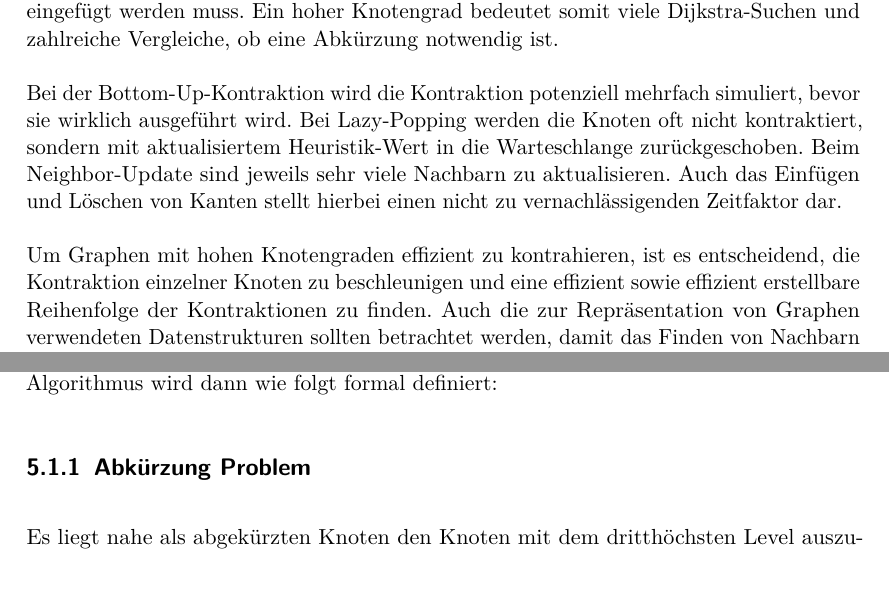
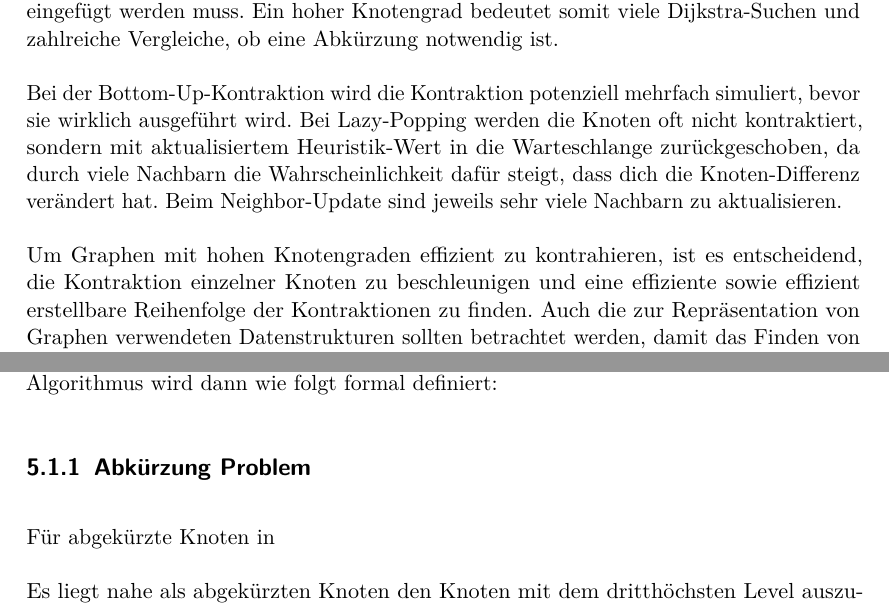
Before and after one commit to christianstaib/bachelorthesis, a LaTeX thesis (thesis.tex, which reads tex/chapters/kontraktion.tex, tex/chapters/people.tex): two parts of pages 26 and 32 of 44, joined at a grey line, cut so that both start at the same text, the shorter picture padded with empty space. Compiled offline with pdfLaTeX; TikZ figures are drawn from their code, not taken from saved files.

Commit message:
did stuff

```diff
--- a/tex/chapters/kontraktion.tex
+++ b/tex/chapters/kontraktion.tex
@@ -5,25 +5,27 @@ Für die Knoten-Kontraktion muss für jeden Vorgängerknoten eine Dijkstra-Suche
 Ein hoher Knotengrad bedeutet somit viele Dijkstra-Suchen und zahlreiche Vergleiche, ob eine Abkürzung notwendig ist.
 
 Bei der Bottom-Up-Kontraktion wird die Kontraktion potenziell mehrfach simuliert, bevor sie wirklich ausgeführt wird.
-Bei Lazy-Popping werden die Knoten oft nicht kontraktiert, sondern mit aktualisiertem Heuristik-Wert in die Warteschlange zurückgeschoben.
+Bei Lazy-Popping werden die Knoten oft nicht kontraktiert, sondern mit aktualisiertem Heuristik-Wert in die Warteschlange zurückgeschoben, da durch viele Nachbarn die Wahrscheinlichkeit dafür steigt, dass dich die Knoten-Differenz verändert hat.
 Beim Neighbor-Update sind jeweils sehr viele Nachbarn zu aktualisieren.
-Auch das Einfügen und Löschen von Kanten stellt hierbei einen nicht zu vernachlässigenden Zeitfaktor dar.
 
-Um Graphen mit hohen Knotengraden effizient zu kontrahieren, ist es entscheidend, die Kontraktion einzelner Knoten zu beschleunigen und eine effizient sowie effizient erstellbare Reihenfolge der Kontraktionen zu finden.
+Um Graphen mit hohen Knotengraden effizient zu kontrahieren, ist es entscheidend, die Kontraktion einzelner Knoten zu beschleunigen und eine effiziente sowie effizient erstellbare Reihenfolge der Kontraktionen zu finden.
 Auch die zur Repräsentation von Graphen verwendeten Datenstrukturen sollten betrachtet werden, damit das Finden von Nachbarn sowie das Einfügen und Löschen von Kanten effizient und parallel möglich ist.
 
 \section{Kontraktion mit Heuristik}
+
 Anstelle einer potenziell rechenintensiven Dijkstra-Suche pro Vorgänger kann eine Heuristik pro Paar aus Vorgänger und Nachfolger eine obere Schranke für den Abstand geben.
 Eine Kante als Abkürzung wird dann eingefügt, wenn ihre Länge kleiner oder gleich der berechneten oberen Schranke für den Abstand ist.
 Damit dies für die Kontraktion eines einzelnen Knotens effizienter ist, muss die Ermittlung der Heuristik für alle Paare eines bestimmten Vorgängers und aller Nachfolger schneller sein als die Dijkstra-Suche und die anschließenden Abfragen der Distanzen der Dijkstra-Suche.
 Damit die Kontraktion des gesamten Graphen effizient bleibt, müssen die Folgekosten unnötiger Kanten geringer sein als der Zeitgewinn durch den Einsatz der Heuristik.
 
 \subsection{Triviale Heuristik}
+
 Die \emph{Triviale Heuristik} setzt die obere Schranke für jedes Knotenpaar auf $\infty$.
 Dies bedeutet, dass für jedes Paar aus Vorgänger und Nachfolger, unabhängig von der tatsächlichen Distanz, eine Kante als Abkürzung eingefügt wird.
 Unter der Annahme, dass in Graphen mit sehr hohem Knotengrad fast alle Nachbarn bereits mit einer Kante verbunden sind, könnte der Anteil der unnötig eingefügten Abkürzungen im Vergleich zu den notwendigen vernachlässigbar sein.
 
 \subsection{Vereinfachter Graph}
+
 Sei $G = (V, E)$ der zu kontrahierende Graph.
 Lässt sich zu $G$ effizient ein vereinfachter Graph $G' = (V, E')$ mit $\forall s, t \in V \colon {spd}_{G'} (s, t) \geq {spd}_{G} (s, t)$ konstruieren, so kann dieser zur Berechnung der oberen Schranke verwendet werden, etwa indem die Dijkstra Suchen auf ihm ausgeführt werden.
 Alternativ kann $G'$ auch in einen Contracted- oder Hub-Graph umgewandelt werden, womit die obere Schranke dann für jedes Vorgänger-Nachfolger-Paar einzelnen berechnet wird.
--- a/tex/chapters/people.tex
+++ b/tex/chapters/people.tex
@@ -234,6 +228,8 @@ Der textuell beschriebene Algorithmus wird dann wie folgt formal definiert:
 \end{algorithm}
 
 \subsection{Abkürzung Problem}
+
+Für abgekürzte Knoten in
 
 Es liegt nahe als abgekürzten Knoten den Knoten mit dem dritthöchsten Level auszuwählen und sich darauf zu verlassen, dass die Suche von diesem Knoten aus die nächsen Abkürzung findet, und so weiter.
 Dies wäre praktisch, da dann jeder Shortcut nur einmal erstellt werden müsste.
```
Also changed, not shown: tex/chapters/ch.tex (+0 -3 lines), tex/chapters/einleitung.tex (+0 -1 lines), tex/chapters/ergebnisse.tex (+0 -4 lines), tex/chapters/graphs.tex (+0 -4 lines), tex/mainmatter.tex (+0 -2 lines), tex/chapters/abstract.tex (indentation only), tex/chapters/non-road-graphs.tex (added), tex/chapters/kontraktion.tex (1 more changed lines), tex/chapters/people.tex (8 more changed lines), 1 other file. Lines whose indentation alone changed are shown as unchanged.
